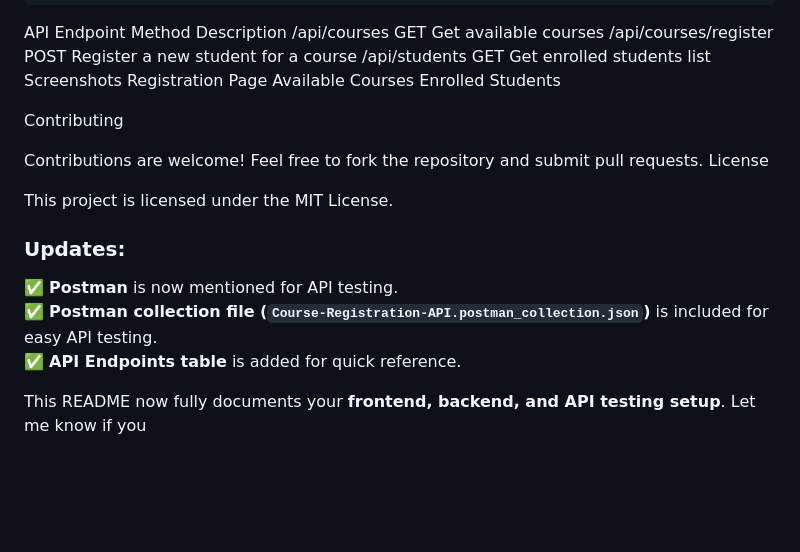
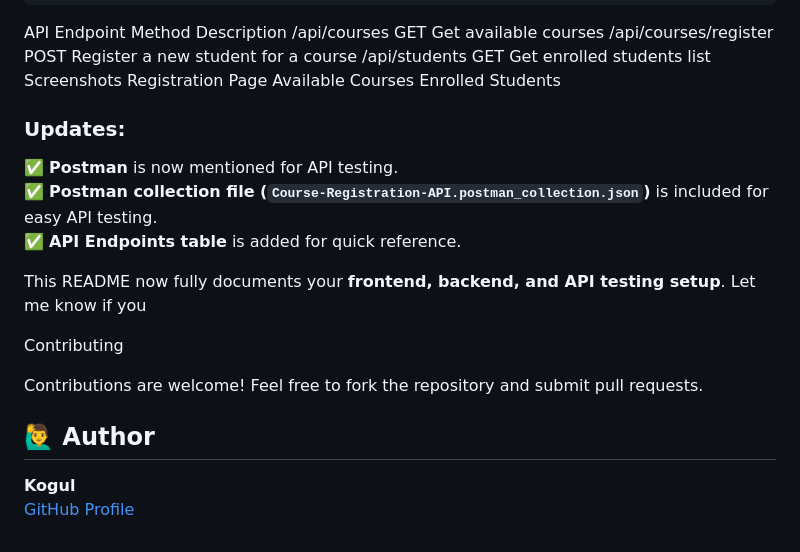
Before and after one commit to koguls/CourseRegistrationSystem, a Markdown page: README.md, the part around one of its changes. Rendered like a GitHub page; blank space fills up the shorter version.

```diff
--- a/README.md
+++ b/README.md
@@ -105,13 +121,6 @@ Screenshots
 Registration Page	Available Courses	Enrolled Students
 
 
-Contributing
-
-Contributions are welcome! Feel free to fork the repository and submit pull requests.
-License
-
-This project is licensed under the MIT License.
-
 
 ### Updates:
 ✅ **Postman** is now mentioned for API testing.
@@ -119,3 +128,13 @@ This project is licensed under the MIT License.
 ✅ **API Endpoints table** is added for quick reference.
 
 This README now fully documents your **frontend, backend, and API testing setup**. Let me know if you
+
+
+Contributing
+
+Contributions are welcome! Feel free to fork the repository and submit pull requests.
+
+
+## 🙋‍♂️ Author
+**Kogul**
+[GitHub Profile](https://github.com/koguls)
```
Also changed, not shown: other parts of README.md (+17 -1 lines).
